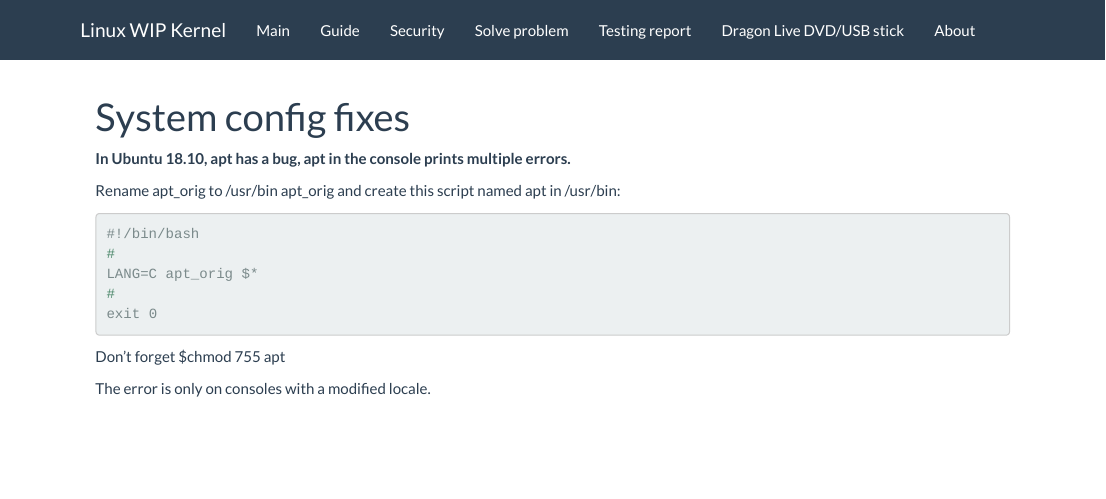
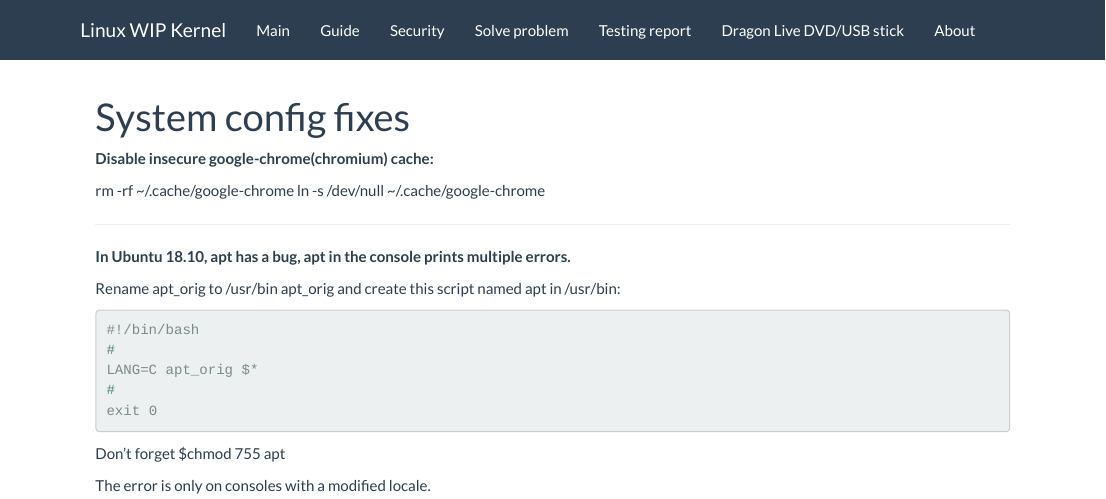
Before and after one commit to AndyLavr/andylavr.github.io, an R Markdown document (solve.Rmd): the page in a window 1100 px wide, from its top. Rendered offline with R 4.5, knitr and Pandoc, with nearby package versions; a font, style sheet, LaTeX package, included part or bibliography that could not be used is replaced or left out.

Commit message:
Update Wip site

```diff
--- a/solve.Rmd
+++ b/solve.Rmd
@@ -1,6 +1,13 @@
 ---
 title: "System config fixes"
 permalink: solve/
+---
+
+**Disable insecure google-chrome(chromium) cache:**
+
+rm -rf ~/.cache/google-chrome
+ln -s /dev/null ~/.cache/google-chrome
+
 ---
 
 **In Ubuntu 18.10, apt has a bug, apt in the console prints multiple errors.**
```
Also changed, not shown: solve.html.
